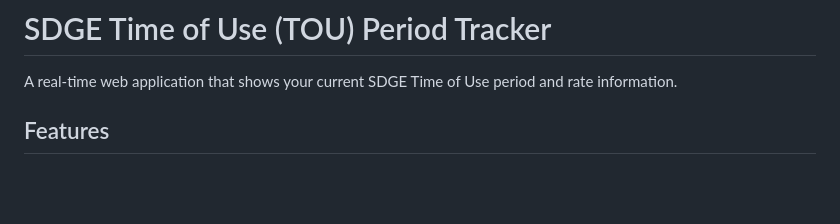
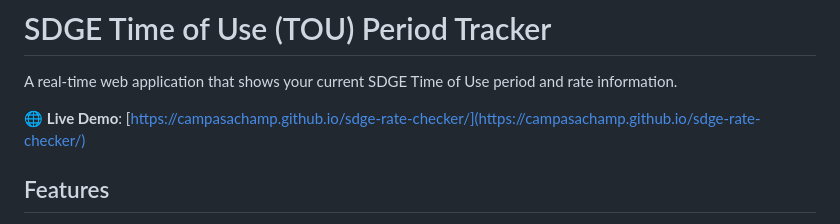
Before and after one commit to CampAsAChamp/sdge-rate-checker, a Markdown page: README.md, the part around the change. Rendered like a GitHub page; blank space fills up the shorter version.

Commit message:
Update README with hosted link

```diff
--- a/README.md
+++ b/README.md
@@ -1,6 +1,8 @@
 # SDGE Time of Use (TOU) Period Tracker
 
 A real-time web application that shows your current SDGE Time of Use period and rate information.
+
+🌐 **Live Demo**: [https://campasachamp.github.io/sdge-rate-checker/](https://campasachamp.github.io/sdge-rate-checker/)
 
 ## Features
 
```
